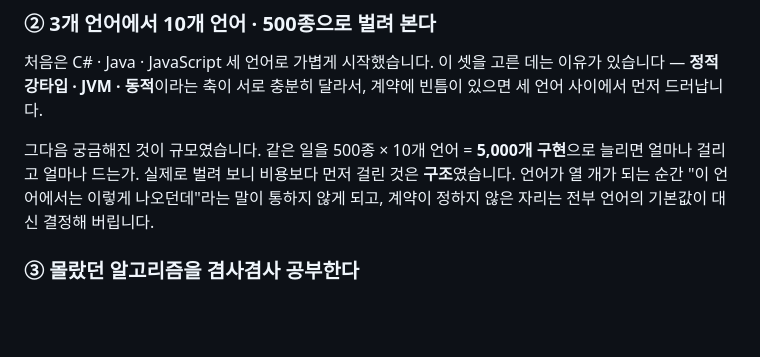
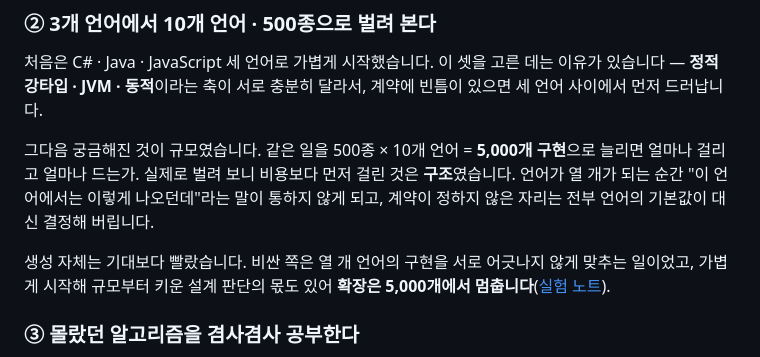
Before and after one commit to s-work-agency/ssw-algorithm-archive-public, a Markdown page: README.md, the part around the change. Rendered like a GitHub page; blank space fills up the shorter version.

```diff
--- a/README.md
+++ b/README.md
@@ -47,6 +47,10 @@
 늘리면 얼마나 걸리고 얼마나 드는가. 실제로 벌려 보니 비용보다 먼저 걸린 것은 **구조**였습니다.
 언어가 열 개가 되는 순간 "이 언어에서는 이렇게 나오던데"라는 말이 통하지 않게 되고, 계약이
 정하지 않은 자리는 전부 언어의 기본값이 대신 결정해 버립니다.
+
+생성 자체는 기대보다 빨랐습니다. 비싼 쪽은 열 개 언어의 구현을 서로 어긋나지 않게 맞추는
+일이었고, 가볍게 시작해 규모부터 키운 설계 판단의 몫도 있어 **확장은 5,000개에서
+멈춥니다**([실험 노트](docs/experiment-notes.md#우선은-5000에서-멈춘다)).
 
 ### ③ 몰랐던 알고리즘을 겸사겸사 공부한다
 
```
Also changed, not shown: docs/experiment-notes.md (+28 -7 lines).
